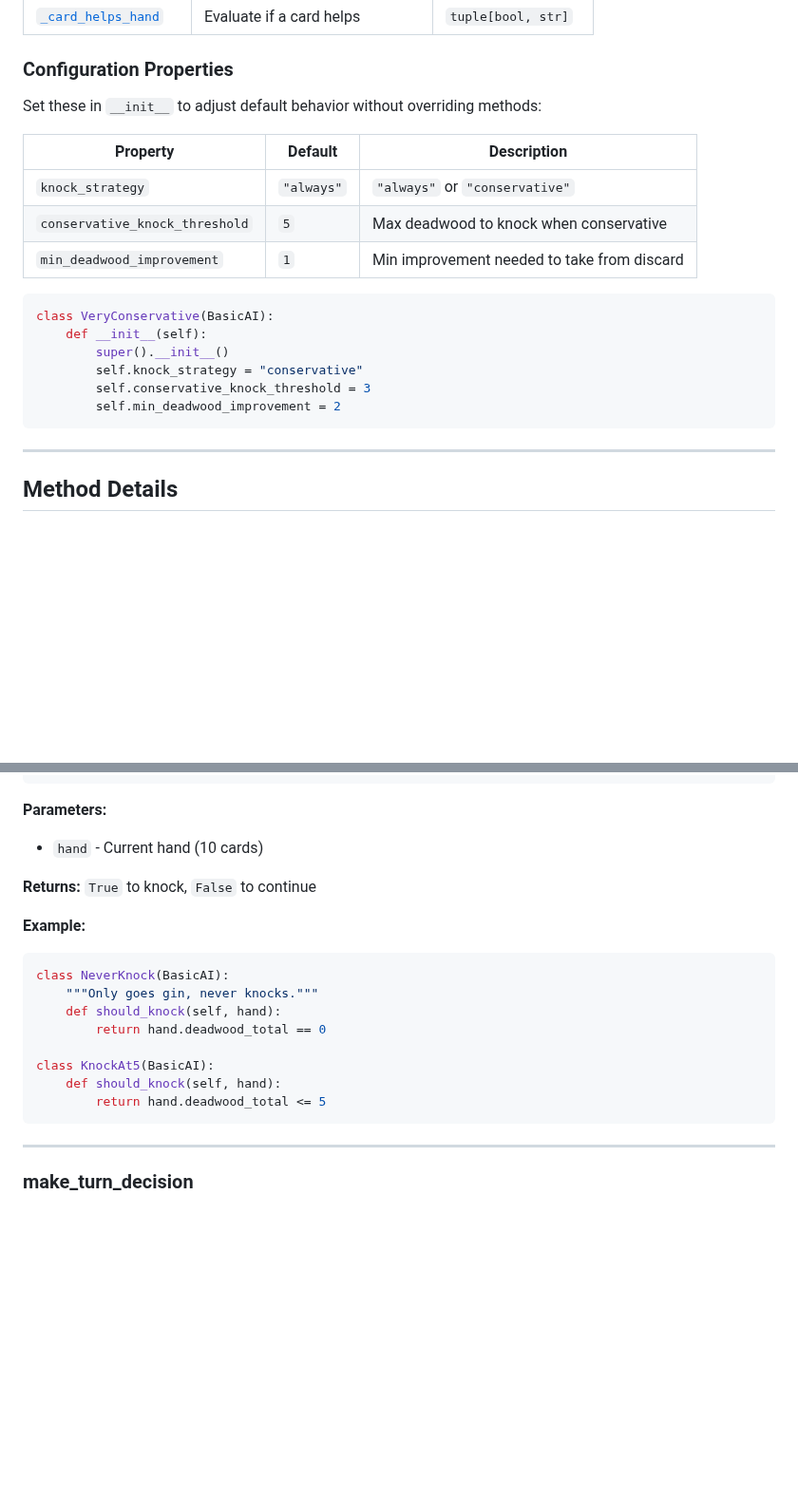
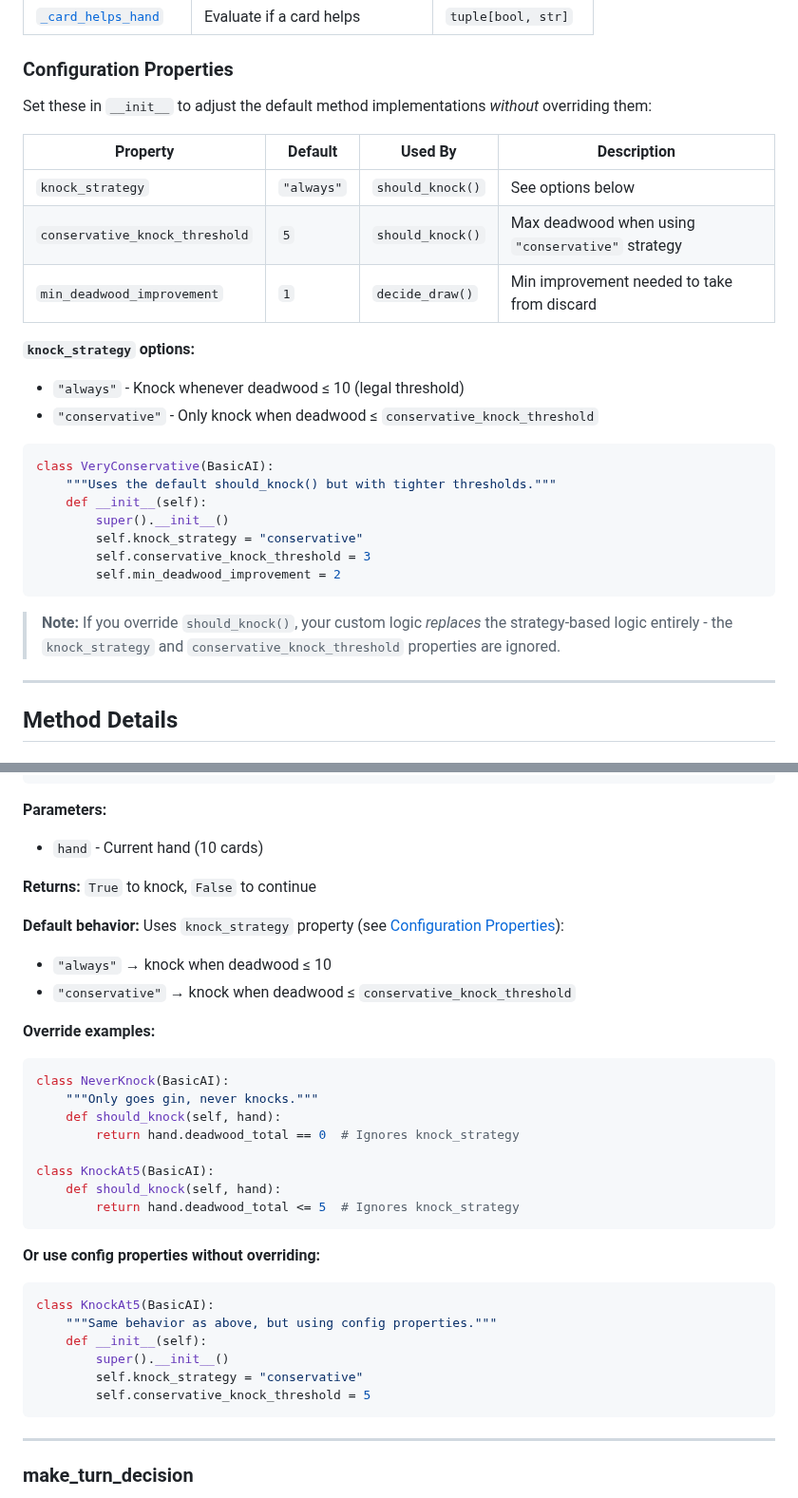
Before and after one commit to grahamsinger/gin-rummy, a Markdown page: docs/ai-simulation.md, 2 parts joined by grey strips. Shown at 95% size. Rendered like a GitHub page; blank space fills up the shorter version.

Commit message:
Clarify relationship between should_knock and knock_strategy
- Add "Used By" column to config properties table
- Document knock_strategy options explicitly
- Add note explaining override replaces strategy logic
- Show both override and config-based approaches in should_knock section

🤖 Generated with [Claude Code](https://claude.com/claude-code)

Co-Authored-By: Claude Opus 4.5 <noreply@anthropic.com>

````diff
--- a/docs/ai-simulation.md
+++ b/docs/ai-simulation.md
@@ -128,22 +128,29 @@ Subclass `BasicAI` and override methods to customize behavior.
 
 ### Configuration Properties
 
-Set these in `__init__` to adjust default behavior without overriding methods:
+Set these in `__init__` to adjust the default method implementations *without* overriding them:
 
-| Property | Default | Description |
-|----------|---------|-------------|
-| `knock_strategy` | `"always"` | `"always"` or `"conservative"` |
-| `conservative_knock_threshold` | `5` | Max deadwood to knock when conservative |
-| `min_deadwood_improvement` | `1` | Min improvement needed to take from discard |
+| Property | Default | Used By | Description |
+|----------|---------|---------|-------------|
+| `knock_strategy` | `"always"` | `should_knock()` | See options below |
+| `conservative_knock_threshold` | `5` | `should_knock()` | Max deadwood when using `"conservative"` strategy |
+| `min_deadwood_improvement` | `1` | `decide_draw()` | Min improvement needed to take from discard |
+
+**`knock_strategy` options:**
+- `"always"` - Knock whenever deadwood ≤ 10 (legal threshold)
+- `"conservative"` - Only knock when deadwood ≤ `conservative_knock_threshold`
 
 ```python
 class VeryConservative(BasicAI):
+    """Uses the default should_knock() but with tighter thresholds."""
     def __init__(self):
         super().__init__()
         self.knock_strategy = "conservative"
         self.conservative_knock_threshold = 3
         self.min_deadwood_improvement = 2
 ```
+
+> **Note:** If you override `should_knock()`, your custom logic *replaces* the strategy-based logic entirely - the `knock_strategy` and `conservative_knock_threshold` properties are ignored.
 
 ---
 
@@ -219,16 +226,30 @@ def should_knock(self, hand: Hand) -> bool
 
 **Returns:** `True` to knock, `False` to continue
 
-**Example:**
+**Default behavior:** Uses `knock_strategy` property (see [Configuration Properties](#configuration-properties)):
+- `"always"` → knock when deadwood ≤ 10
+- `"conservative"` → knock when deadwood ≤ `conservative_knock_threshold`
+
+**Override examples:**
 ```python
 class NeverKnock(BasicAI):
     """Only goes gin, never knocks."""
     def should_knock(self, hand):
-        return hand.deadwood_total == 0
+        return hand.deadwood_total == 0  # Ignores knock_strategy
 
 class KnockAt5(BasicAI):
     def should_knock(self, hand):
-        return hand.deadwood_total <= 5
+        return hand.deadwood_total <= 5  # Ignores knock_strategy
+```
+
+**Or use config properties without overriding:**
+```python
+class KnockAt5(BasicAI):
+    """Same behavior as above, but using config properties."""
+    def __init__(self):
+        super().__init__()
+        self.knock_strategy = "conservative"
+        self.conservative_knock_threshold = 5
 ```
 
 ---
````
